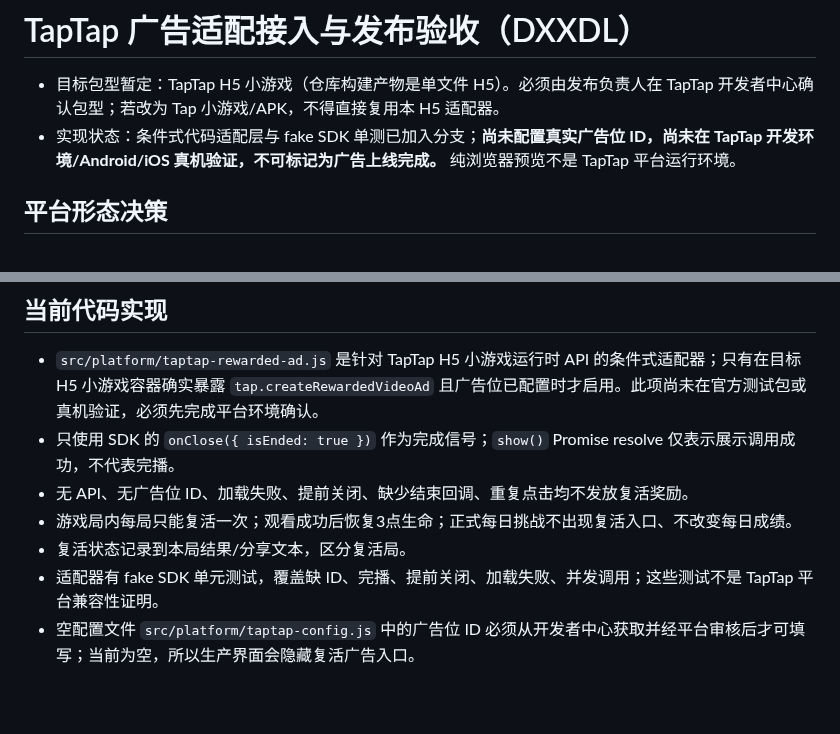
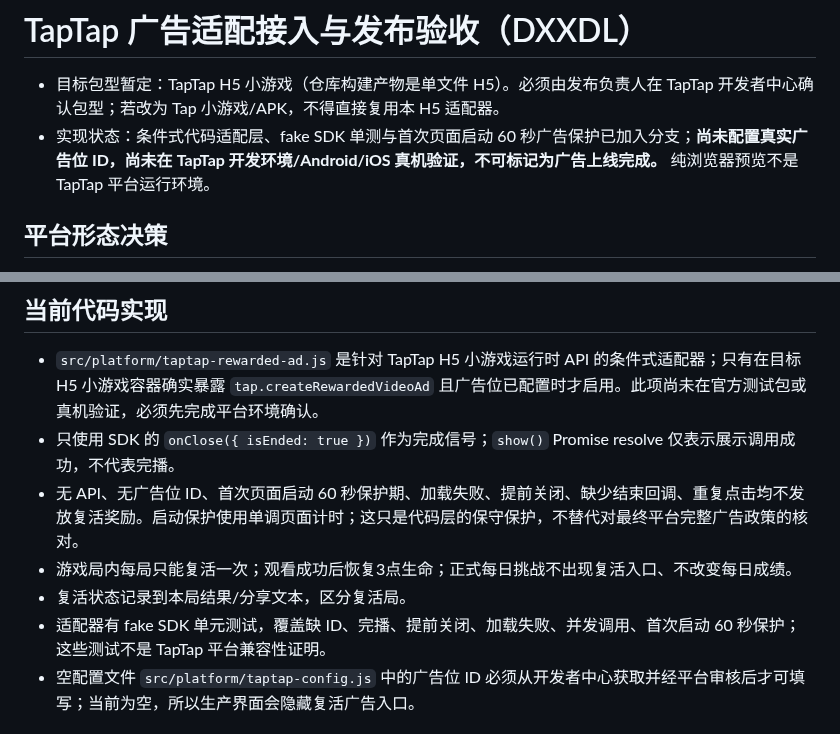
Before and after one commit to zonrin-lc/DXXDL, a Markdown page: TAPTAP-PLATFORM-AD-INTEGRATION.md, 2 parts joined by grey strips. GitHub-like rendering; blank space fills up the shorter version.

Commit message:
docs: document TapTap startup delay and updated ad test coverage

```diff
--- a/TAPTAP-PLATFORM-AD-INTEGRATION.md
+++ b/TAPTAP-PLATFORM-AD-INTEGRATION.md
@@ -1,7 +1,7 @@
 # TapTap 广告适配接入与发布验收（DXXDL）
 
 - 目标包型暂定：TapTap H5 小游戏（仓库构建产物是单文件 H5）。必须由发布负责人在 TapTap 开发者中心确认包型；若改为 Tap 小游戏/APK，不得直接复用本 H5 适配器。
-- 实现状态：条件式代码适配层与 fake SDK 单测已加入分支；**尚未配置真实广告位 ID，尚未在 TapTap 开发环境/Android/iOS 真机验证，不可标记为广告上线完成。** 纯浏览器预览不是 TapTap 平台运行环境。
+- 实现状态：条件式代码适配层、fake SDK 单测与首次页面启动 60 秒广告保护已加入分支；**尚未配置真实广告位 ID，尚未在 TapTap 开发环境/Android/iOS 真机验证，不可标记为广告上线完成。** 纯浏览器预览不是 TapTap 平台运行环境。
 
 ## 平台形态决策
 
@@ -16,10 +16,10 @@ TapTap 官方文档区分普通小游戏、H5 小游戏，以及 Tap 小游戏/A
 
 - `src/platform/taptap-rewarded-ad.js` 是针对 TapTap H5 小游戏运行时 API 的条件式适配器；只有在目标 H5 小游戏容器确实暴露 `tap.createRewardedVideoAd` 且广告位已配置时才启用。此项尚未在官方测试包或真机验证，必须先完成平台环境确认。
 - 只使用 SDK 的 `onClose({ isEnded: true })` 作为完成信号；`show()` Promise resolve 仅表示展示调用成功，不代表完播。
-- 无 API、无广告位 ID、加载失败、提前关闭、缺少结束回调、重复点击均不发放复活奖励。
+- 无 API、无广告位 ID、首次页面启动 60 秒保护期、加载失败、提前关闭、缺少结束回调、重复点击均不发放复活奖励。启动保护使用单调页面计时；这只是代码层的保守保护，不替代对最终平台完整广告政策的核对。
 - 游戏局内每局只能复活一次；观看成功后恢复3点生命；正式每日挑战不出现复活入口、不改变每日成绩。
 - 复活状态记录到本局结果/分享文本，区分复活局。
-- 适配器有 fake SDK 单元测试，覆盖缺 ID、完播、提前关闭、加载失败、并发调用；这些测试不是 TapTap 平台兼容性证明。
+- 适配器有 fake SDK 单元测试，覆盖缺 ID、完播、提前关闭、加载失败、并发调用、首次启动 60 秒保护；这些测试不是 TapTap 平台兼容性证明。
 - 空配置文件 `src/platform/taptap-config.js` 中的广告位 ID 必须从开发者中心获取并经平台审核后才可填写；当前为空，所以生产界面会隐藏复活广告入口。
 
 ## 开通与配置操作（需开发者在平台后台完成）
```
